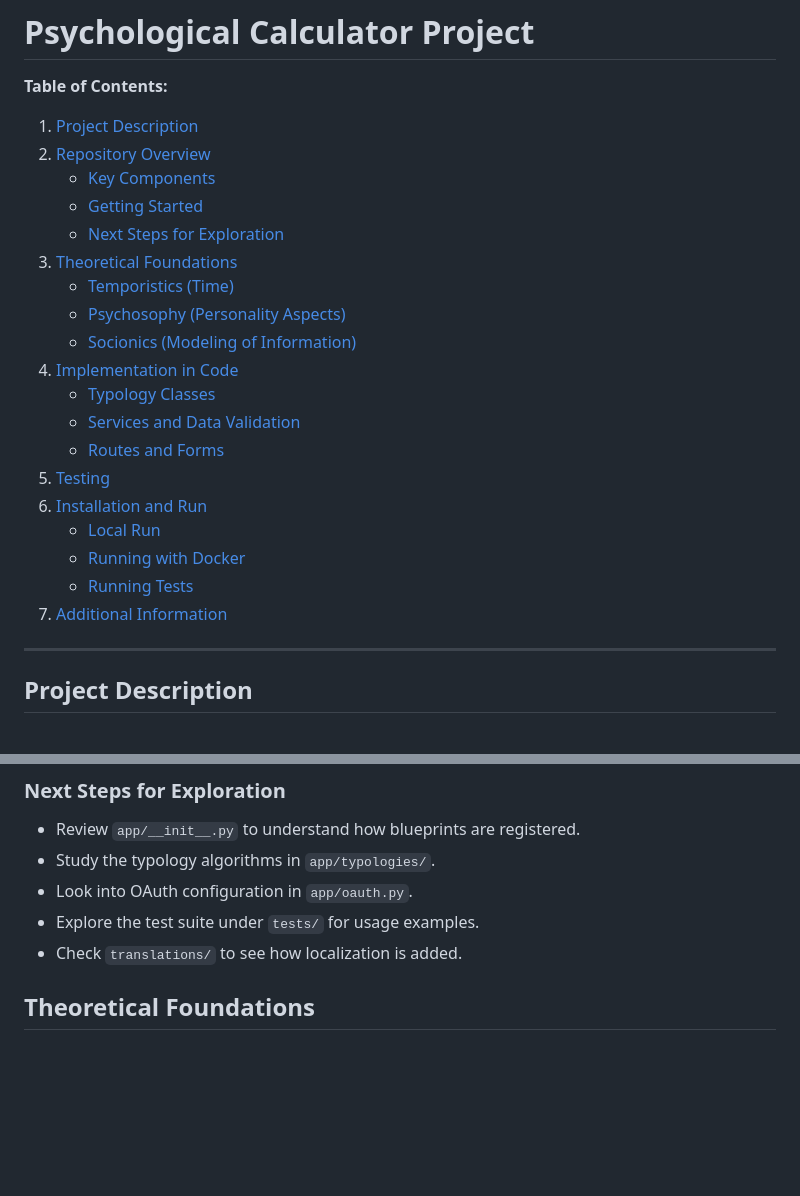
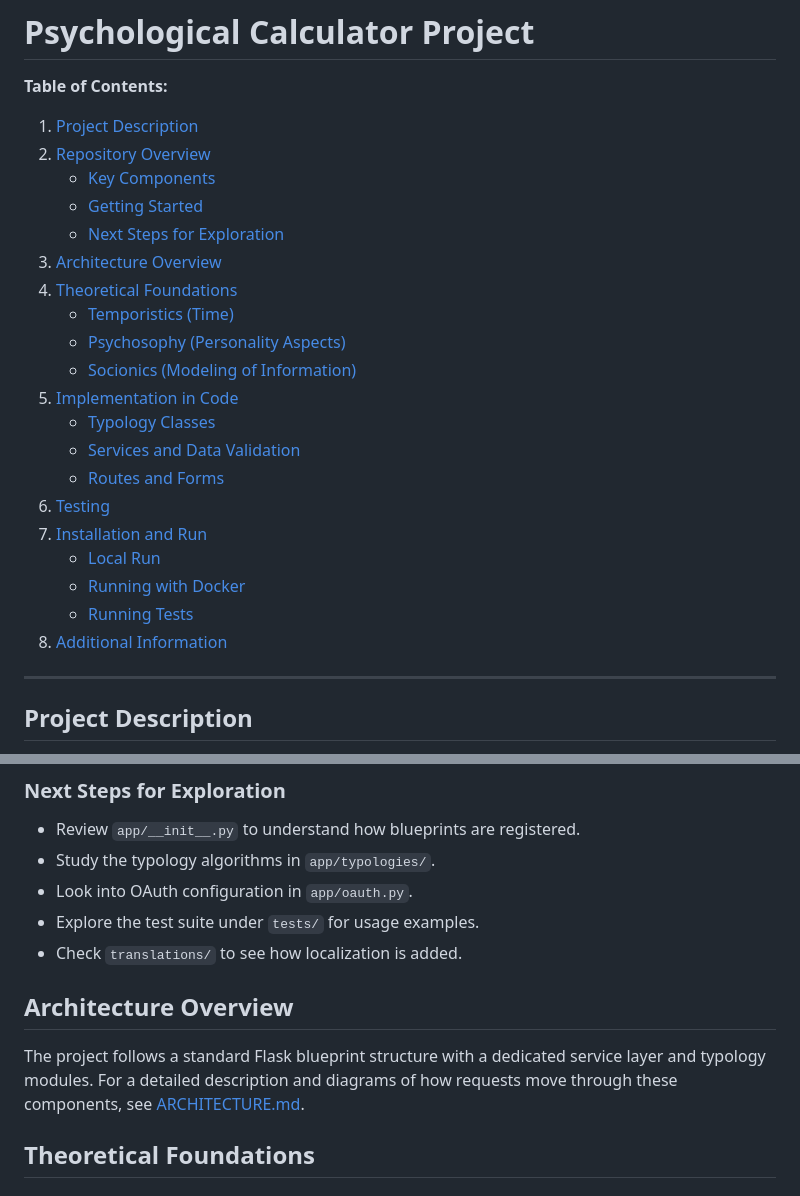
Before and after one commit to psycalc/temporistics_matching_algorithm, a Markdown page: README.md, 2 parts joined by grey strips. Drawn GitHub-style; blank space fills up the shorter version.

Commit message:
docs: add architecture overview

```diff
--- a/README.md
+++ b/README.md
@@ -6,20 +6,21 @@
    - [Key Components](#key-components)
    - [Getting Started](#getting-started)
    - [Next Steps for Exploration](#next-steps-for-exploration)
-3. [Theoretical Foundations](#theoretical-foundations)
+3. [Architecture Overview](#architecture-overview)
+4. [Theoretical Foundations](#theoretical-foundations)
     - [Temporistics (Time)](#temporistics-time)
     - [Psychosophy (Personality Aspects)](#psychosophy-personality-aspects)
     - [Socionics (Modeling of Information)](#socionics-modeling-of-information)
-4. [Implementation in Code](#implementation-in-code)
+5. [Implementation in Code](#implementation-in-code)
     - [Typology Classes](#typology-classes)
     - [Services and Data Validation](#services-and-data-validation)
     - [Routes and Forms](#routes-and-forms)
-5. [Testing](#testing)
-6. [Installation and Run](#installation-and-run)
+6. [Testing](#testing)
+7. [Installation and Run](#installation-and-run)
     - [Local Run](#local-run)
     - [Running with Docker](#running-with-docker)
     - [Running Tests](#running-tests)
-7. [Additional Information](#additional-information)
+8. [Additional Information](#additional-information)
 
 ---
 
@@ -68,6 +69,12 @@ Recent updates introduce accessibility and responsive design best practices:
 - Look into OAuth configuration in `app/oauth.py`.
 - Explore the test suite under `tests/` for usage examples.
 - Check `translations/` to see how localization is added.
+
+## Architecture Overview
+
+The project follows a standard Flask blueprint structure with a dedicated service layer and typology modules.
+For a detailed description and diagrams of how requests move through these components, see
+[ARCHITECTURE.md](ARCHITECTURE.md).
 
 ## Theoretical Foundations
 
```
Also changed, not shown: ARCHITECTURE.md (added, +56 -0 lines).
